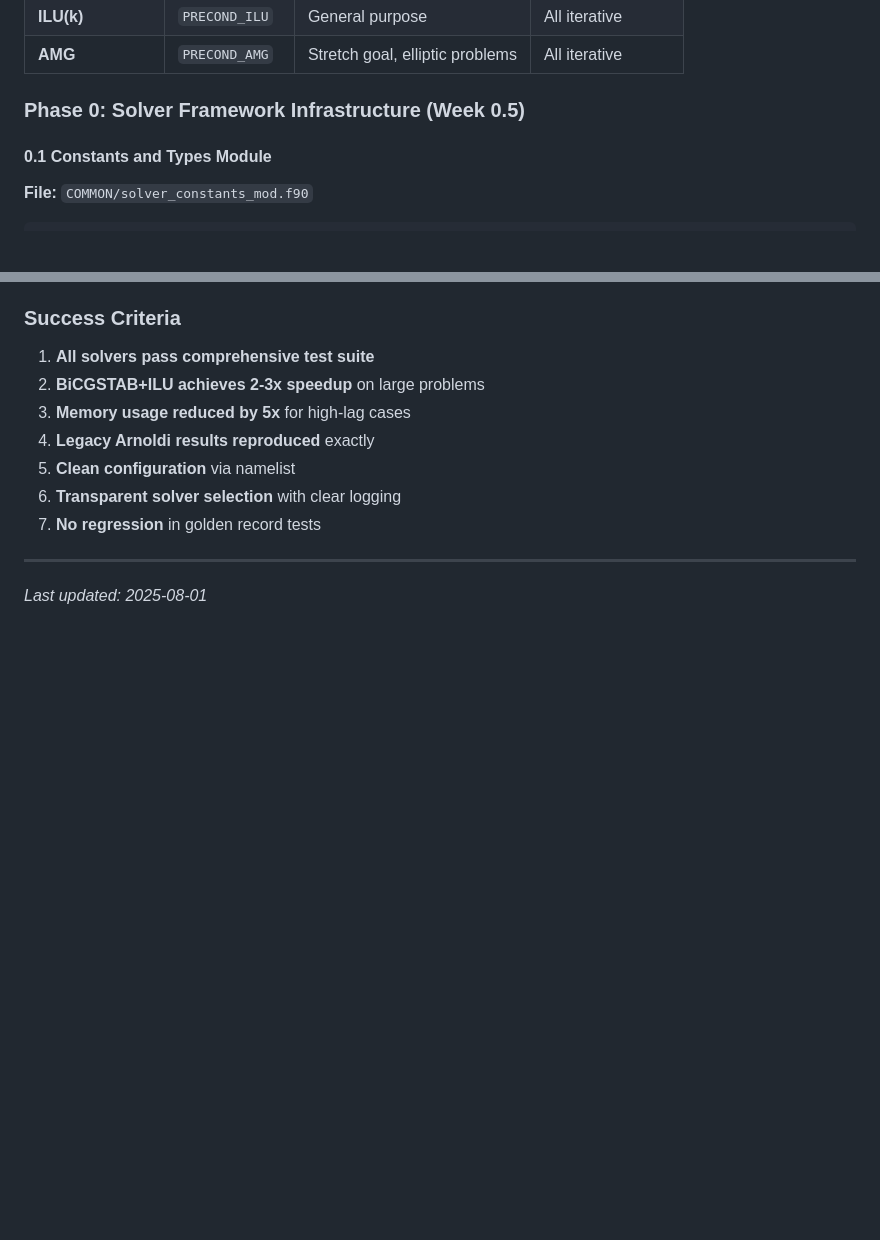
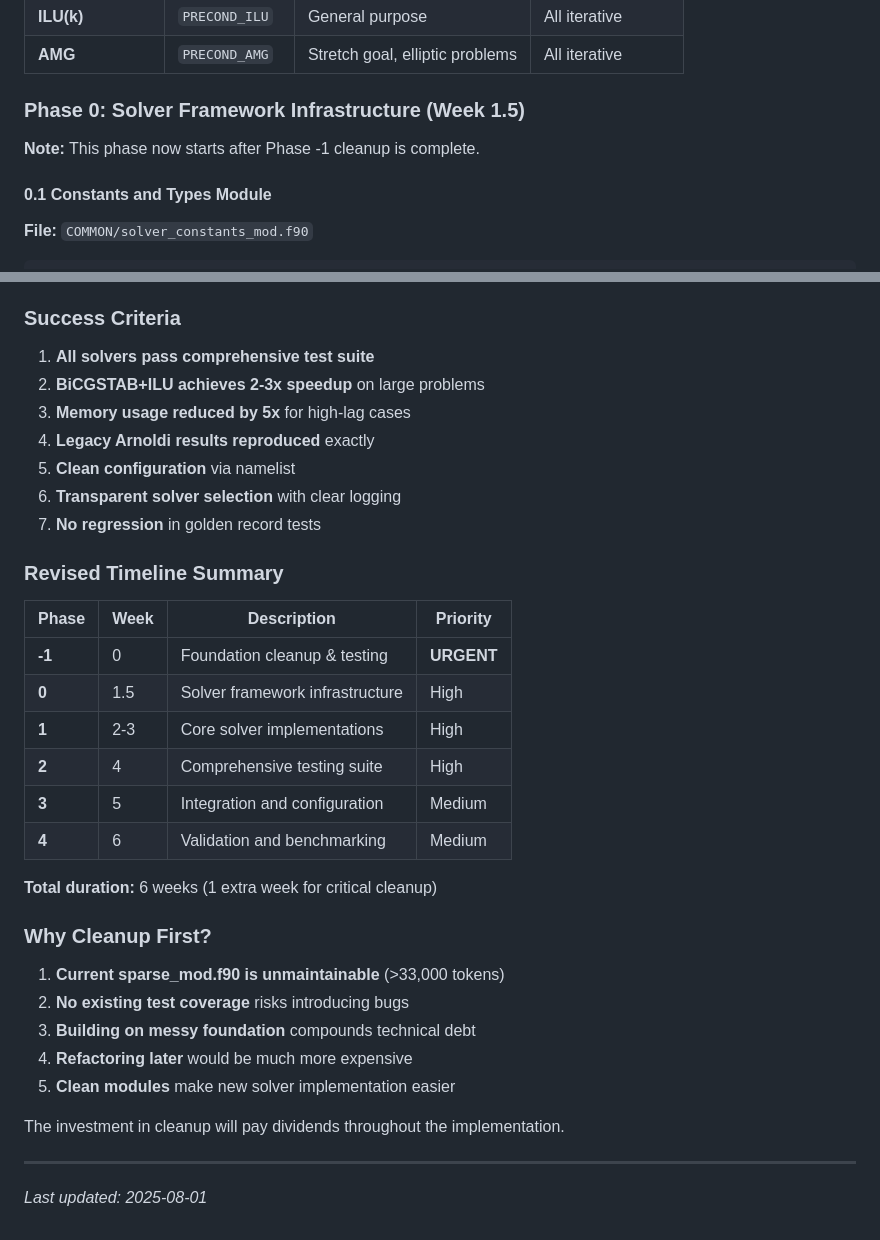
Before and after one commit to itpplasma/NEO-2, a Markdown page: BACKLOG.md, 2 parts joined by grey strips. GitHub-like rendering; blank space fills up the shorter version.

```diff
--- a/BACKLOG.md
+++ b/BACKLOG.md
@@ -210,7 +334,9 @@ We need a **unified solver framework** with:
 | **ILU(k)** | `PRECOND_ILU` | General purpose | All iterative |
 | **AMG** | `PRECOND_AMG` | Stretch goal, elliptic problems | All iterative |
 
-### Phase 0: Solver Framework Infrastructure (Week 0.5)
+### Phase 0: Solver Framework Infrastructure (Week 1.5)
+
+**Note:** This phase now starts after Phase -1 cleanup is complete.
 
 #### 0.1 Constants and Types Module
 **File:** `COMMON/solver_constants_mod.f90`
@@ -655,6 +781,29 @@ Expected results:
 6. **Transparent solver selection** with clear logging
 7. **No regression** in golden record tests
 
+### Revised Timeline Summary
+
+| Phase | Week | Description | Priority |
+|-------|------|-------------|----------|
+| **-1** | 0 | Foundation cleanup & testing | **URGENT** |
+| **0** | 1.5 | Solver framework infrastructure | High |
+| **1** | 2-3 | Core solver implementations | High |
+| **2** | 4 | Comprehensive testing suite | High |
+| **3** | 5 | Integration and configuration | Medium |
+| **4** | 6 | Validation and benchmarking | Medium |
+
+**Total duration:** 6 weeks (1 extra week for critical cleanup)
+
+### Why Cleanup First?
+
+1. **Current sparse_mod.f90 is unmaintainable** (>33,000 tokens)
+2. **No existing test coverage** risks introducing bugs
+3. **Building on messy foundation** compounds technical debt
+4. **Refactoring later** would be much more expensive
+5. **Clean modules** make new solver implementation easier
+
+The investment in cleanup will pay dividends throughout the implementation.
+
 ---
 
 *Last updated: 2025-08-01*
```
Also changed, not shown: other parts of BACKLOG.md (+124 -0 lines).
